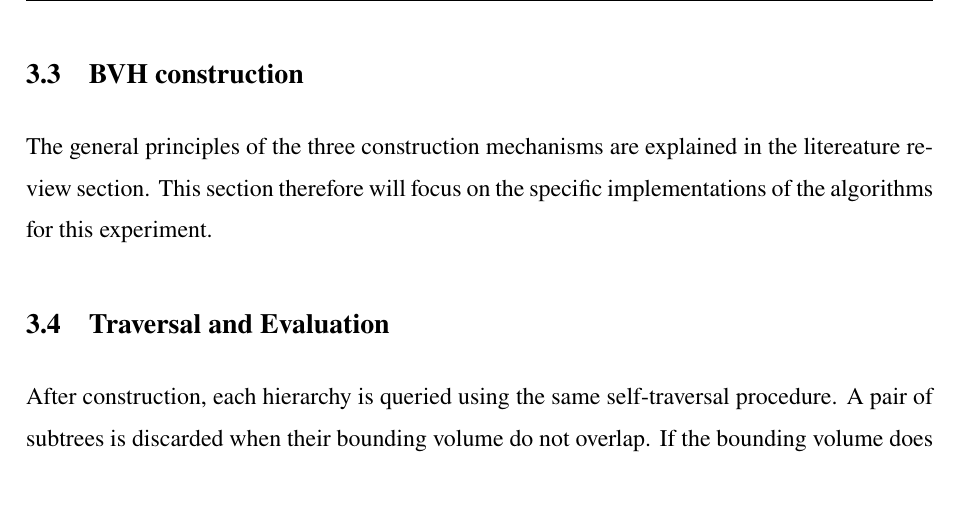
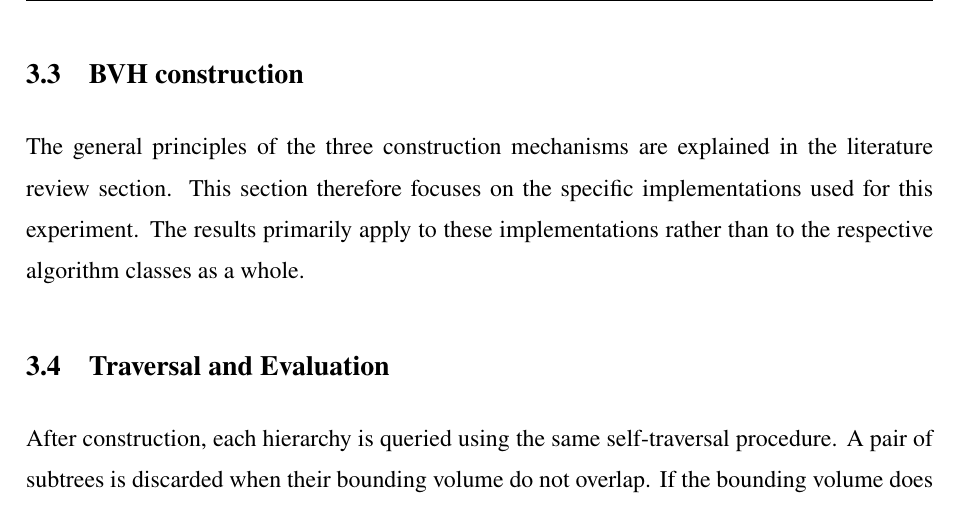
Before and after one commit to xXuserseXx/WAB-II-BVH, a LaTeX thesis (paper/example-thesis.tex, which reads paper/chapters/_3_Methodology.tex): part of page 9 of 12, cut so that both start at the same text. Compiled offline with pdfLaTeX.

Commit message:
Small changes to LaTeX

```diff
--- a/paper/chapters/_3_Methodology.tex
+++ b/paper/chapters/_3_Methodology.tex
@@ -29,9 +29,9 @@ L=\sqrt{\frac{n\pi r^2}{c}}.
 
 
 \section{BVH construction}
-
-The general principles of the three construction mechanisms are explained in the litereature review section.
-This section therefore will focus on the specific implementations of the algorithms for this experiment.
+The general principles of the three construction mechanisms are explained in the literature review section.
+This section therefore focuses on the specific implementations used for this experiment.
+The results primarily apply to these implementations rather than to the respective algorithm classes as a whole.
 
 
 \section{Traversal and Evaluation}
```
